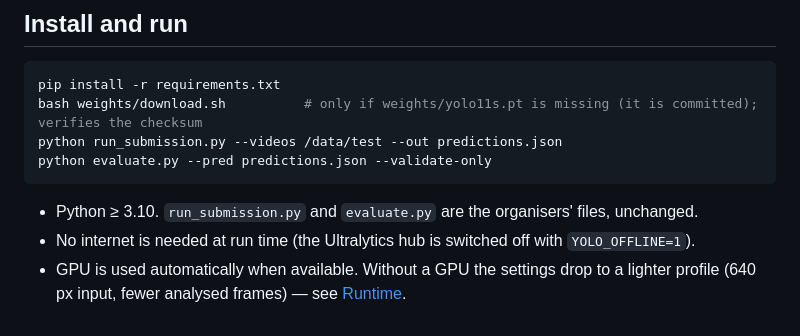
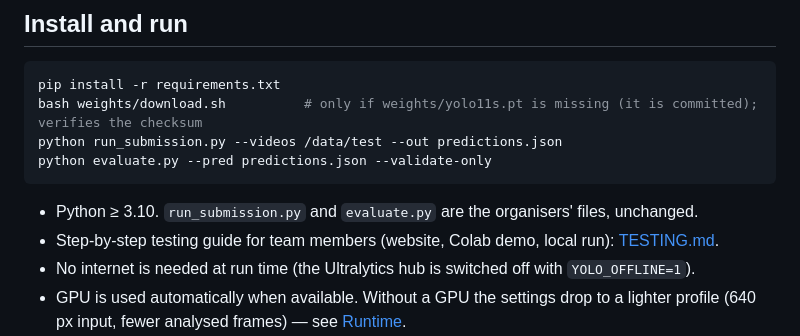
Before and after one commit to bakhti69/IntDev, a Markdown page: README.md, the part around the change. Rendered like a GitHub page.

Commit message:
Add a testing guide for team members
Co-Authored-By: Claude Opus 5.5 <noreply@anthropic.com>
Claude-Session: https://claude.ai/code/session_01LUfH2uDG6dho5jVbGo8RUX

````diff
--- a/README.md
+++ b/README.md
@@ -21,6 +21,7 @@ python evaluate.py --pred predictions.json --validate-only
 ```
 
 * Python ≥ 3.10. `run_submission.py` and `evaluate.py` are the organisers' files, unchanged.
+* Step-by-step testing guide for team members (website, Colab demo, local run): [TESTING.md](TESTING.md).
 * No internet is needed at run time (the Ultralytics hub is switched off with `YOLO_OFFLINE=1`).
 * GPU is used automatically when available. Without a GPU the settings drop to a lighter profile
   (640 px input, fewer analysed frames) — see [Runtime](#runtime).
````
Also changed, not shown: TESTING.md (added, +102 -0 lines).
